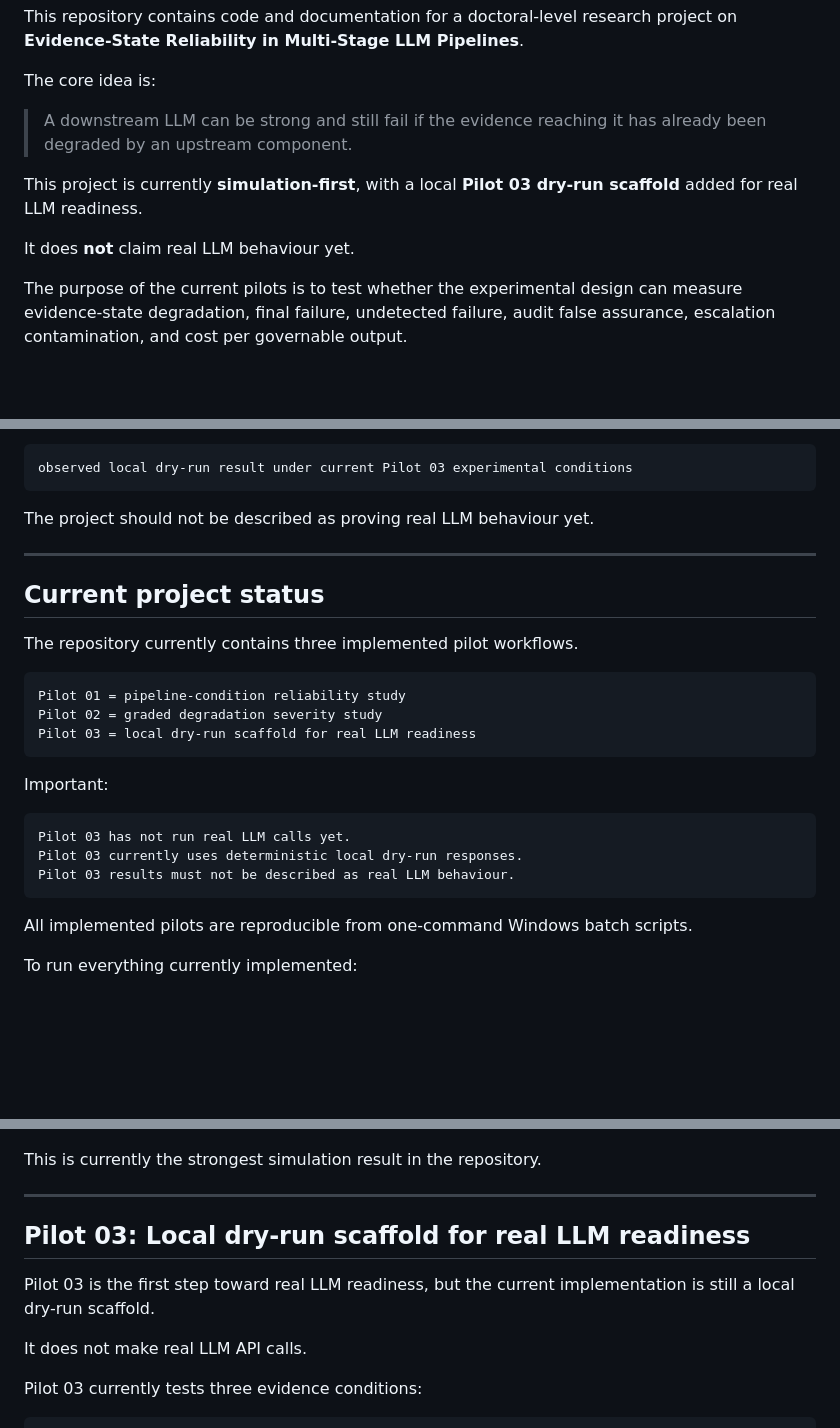
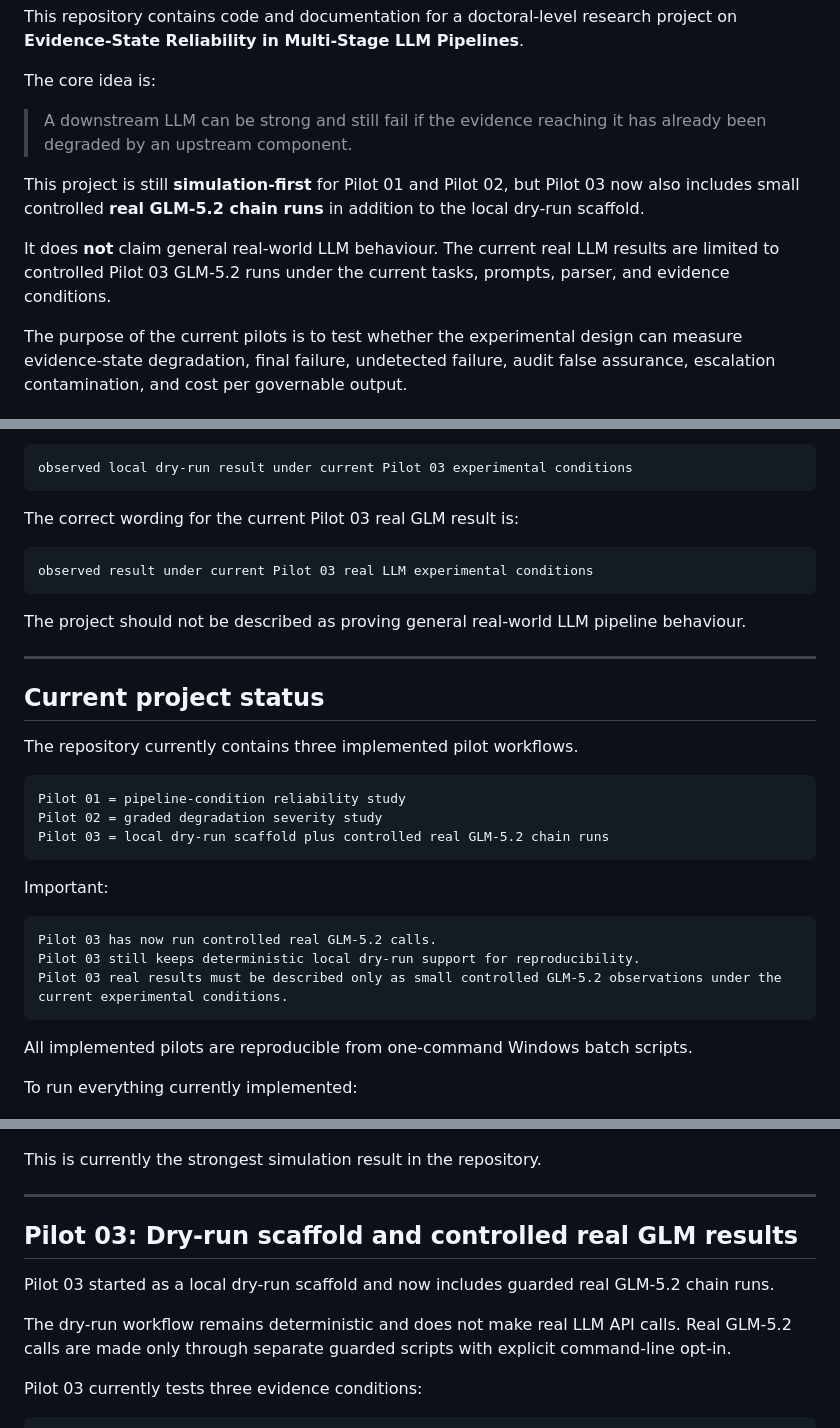
Before and after one commit to NaimurRahmanR/evidence-state-reliability, a Markdown page: README.md, 3 parts joined by grey strips. Drawn GitHub-style; blank space fills up the shorter version.

````diff
--- a/README.md
+++ b/README.md
@@ -6,9 +6,9 @@ The core idea is:
 
 > A downstream LLM can be strong and still fail if the evidence reaching it has already been degraded by an upstream component.
 
-This project is currently **simulation-first**, with a local **Pilot 03 dry-run scaffold** added for real LLM readiness.
+This project is still **simulation-first** for Pilot 01 and Pilot 02, but Pilot 03 now also includes small controlled **real GLM-5.2 chain runs** in addition to the local dry-run scaffold.
 
-It does **not** claim real LLM behaviour yet.
+It does **not** claim general real-world LLM behaviour. The current real LLM results are limited to controlled Pilot 03 GLM-5.2 runs under the current tasks, prompts, parser, and evidence conditions.
 
 The purpose of the current pilots is to test whether the experimental design can measure evidence-state degradation, final failure, undetected failure, audit false assurance, escalation contamination, and cost per governable output.
 
@@ -73,7 +73,13 @@ The correct wording for the current Pilot 03 dry-run result is:
 observed local dry-run result under current Pilot 03 experimental conditions
 ```
 
-The project should not be described as proving real LLM behaviour yet.
+The correct wording for the current Pilot 03 real GLM result is:
+
+```text
+observed result under current Pilot 03 real LLM experimental conditions
+```
+
+The project should not be described as proving general real-world LLM pipeline behaviour.
 
 ---
 
@@ -84,15 +90,15 @@ The repository currently contains three implemented pilot workflows.
 ```text
 Pilot 01 = pipeline-condition reliability study
 Pilot 02 = graded degradation severity study
-Pilot 03 = local dry-run scaffold for real LLM readiness
+Pilot 03 = local dry-run scaffold plus controlled real GLM-5.2 chain runs
 ```
 
 Important:
 
 ```text
-Pilot 03 has not run real LLM calls yet.
-Pilot 03 currently uses deterministic local dry-run responses.
-Pilot 03 results must not be described as real LLM behaviour.
+Pilot 03 has now run controlled real GLM-5.2 calls.
+Pilot 03 still keeps deterministic local dry-run support for reproducibility.
+Pilot 03 real results must be described only as small controlled GLM-5.2 observations under the current experimental conditions.
 ```
 
 All implemented pilots are reproducible from one-command Windows batch scripts.
@@ -265,11 +271,11 @@ This is currently the strongest simulation result in the repository.
 
 ---
 
-## Pilot 03: Local dry-run scaffold for real LLM readiness
+## Pilot 03: Dry-run scaffold and controlled real GLM results
 
-Pilot 03 is the first step toward real LLM readiness, but the current implementation is still a local dry-run scaffold.
+Pilot 03 started as a local dry-run scaffold and now includes guarded real GLM-5.2 chain runs.
 
-It does not make real LLM API calls.
+The dry-run workflow remains deterministic and does not make real LLM API calls. Real GLM-5.2 calls are made only through separate guarded scripts with explicit command-line opt-in.
 
 Pilot 03 currently tests three evidence conditions:
 
````
Also changed, not shown: other parts of README.md (+56 -21 lines).
